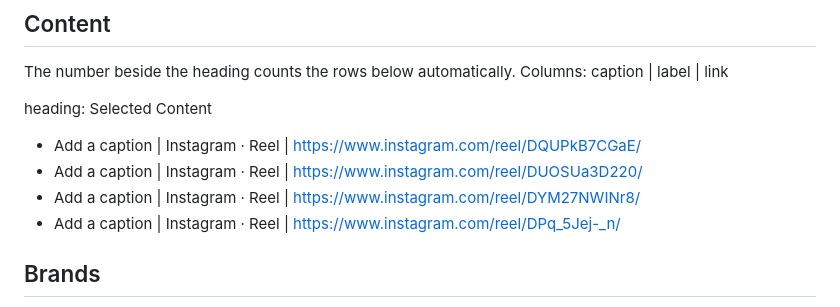
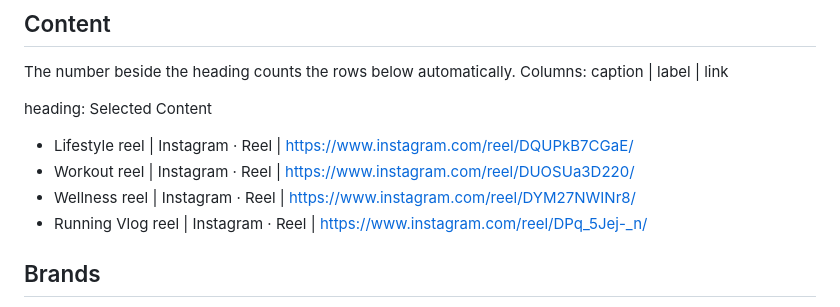
Before and after one commit to gitdenzelhub/denzel, a Markdown page: content.md, the part around the change. GitHub-like rendering.

Commit message:
Update Instagram reel entries in content.md

```diff
--- a/content.md
+++ b/content.md
@@ -66,10 +66,10 @@ Columns: caption | label | link
 
 heading: Selected Content
 
-- Add a caption | Instagram · Reel | https://www.instagram.com/reel/DQUPkB7CGaE/
-- Add a caption | Instagram · Reel | https://www.instagram.com/reel/DUOSUa3D220/
-- Add a caption | Instagram · Reel | https://www.instagram.com/reel/DYM27NWINr8/
-- Add a caption | Instagram · Reel | https://www.instagram.com/reel/DPq_5Jej-_n/
+- Lifestyle reel | Instagram · Reel | https://www.instagram.com/reel/DQUPkB7CGaE/
+- Workout reel | Instagram · Reel | https://www.instagram.com/reel/DUOSUa3D220/
+- Wellness reel | Instagram · Reel | https://www.instagram.com/reel/DYM27NWINr8/
+- Running Vlog reel | Instagram · Reel | https://www.instagram.com/reel/DPq_5Jej-_n/
 
 
 ## Brands
```
